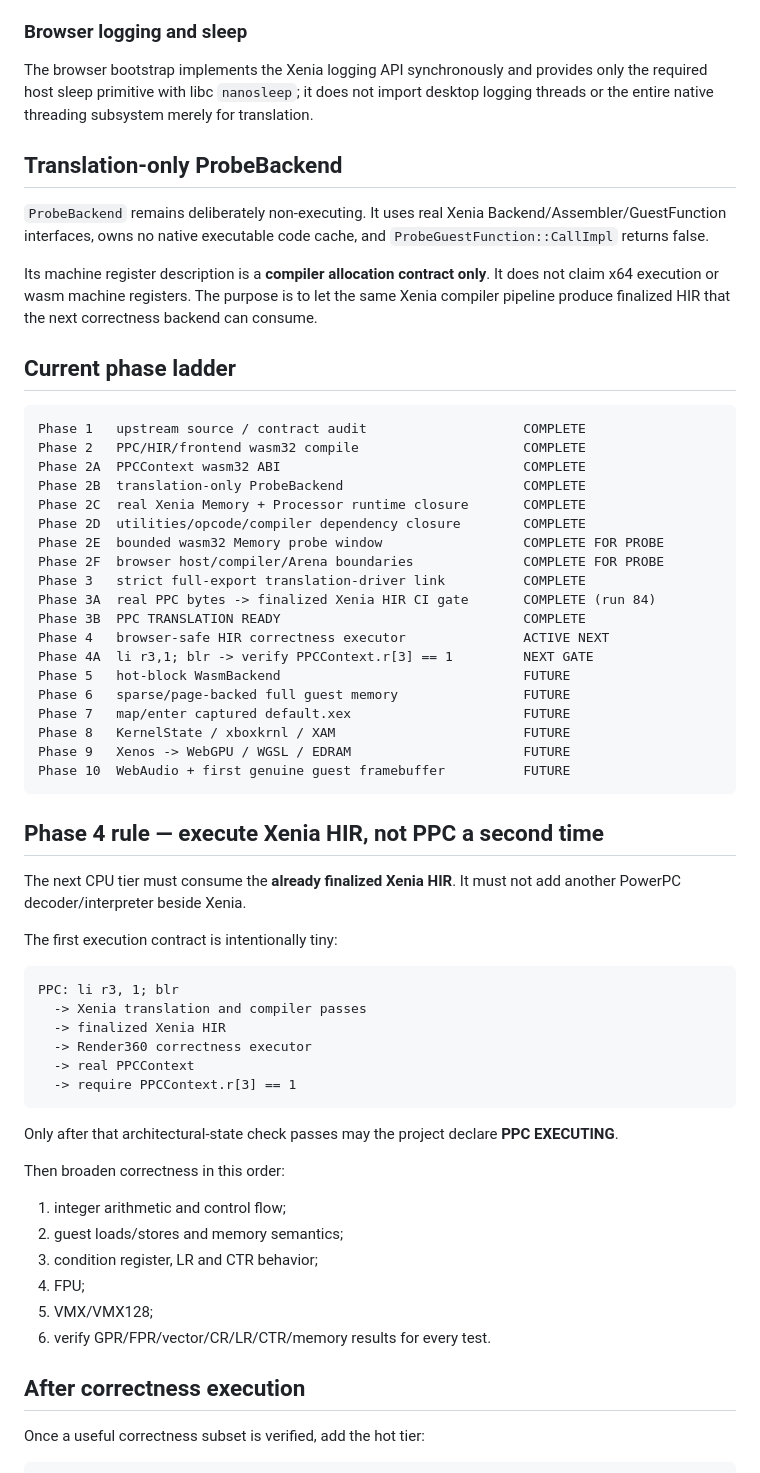
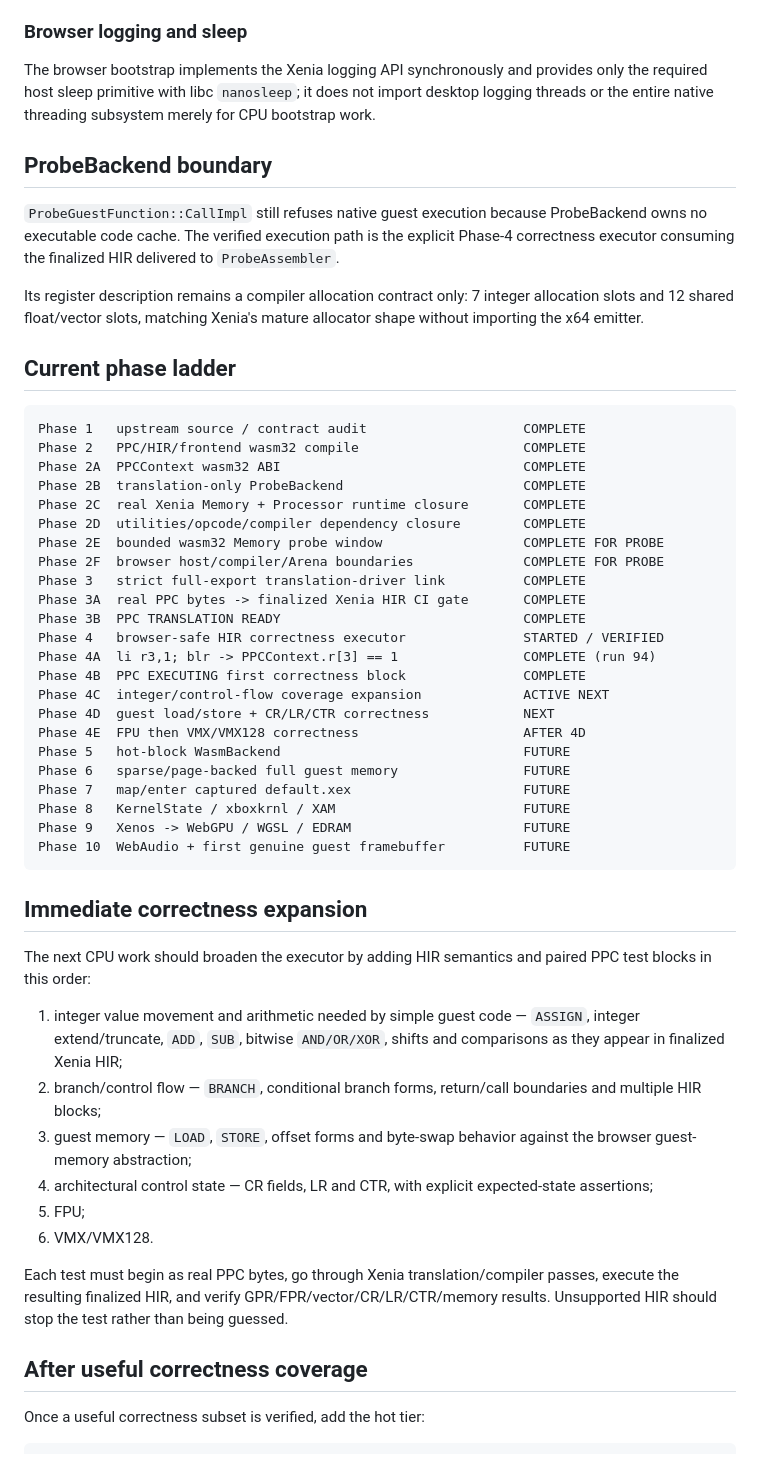
Before and after one commit to matthewcodergamer/Render360, a Markdown page: XENIA_WEB_BOOTSTRAP.md, the part around one of its changes. GitHub-like rendering.

Commit message:
Advance V33 CPU bootstrap to PPC executing milestone

````diff
--- a/XENIA_WEB_BOOTSTRAP.md
+++ b/XENIA_WEB_BOOTSTRAP.md
@@ -97,13 +132,13 @@ Xenia's 16-byte Arena payload contract remains enforced. The browser overlay use
 
 ### Browser logging and sleep
 
-The browser bootstrap implements the Xenia logging API synchronously and provides only the required host sleep primitive with libc `nanosleep`; it does not import desktop logging threads or the entire native threading subsystem merely for translation.
+The browser bootstrap implements the Xenia logging API synchronously and provides only the required host sleep primitive with libc `nanosleep`; it does not import desktop logging threads or the entire native threading subsystem merely for CPU bootstrap work.
 
-## Translation-only ProbeBackend
+## ProbeBackend boundary
 
-`ProbeBackend` remains deliberately non-executing. It uses real Xenia Backend/Assembler/GuestFunction interfaces, owns no native executable code cache, and `ProbeGuestFunction::CallImpl` returns false.
+`ProbeGuestFunction::CallImpl` still refuses native guest execution because ProbeBackend owns no executable code cache. The verified execution path is the explicit Phase-4 correctness executor consuming the finalized HIR delivered to `ProbeAssembler`.
 
-Its machine register description is a **compiler allocation contract only**. It does not claim x64 execution or wasm machine registers. The purpose is to let the same Xenia compiler pipeline produce finalized HIR that the next correctness backend can consume.
+Its register description remains a compiler allocation contract only: 7 integer allocation slots and 12 shared float/vector slots, matching Xenia's mature allocator shape without importing the x64 emitter.
 
 ## Current phase ladder
 
@@ -117,10 +152,14 @@ Phase 2D  utilities/opcode/compiler dependency closure        COMPLETE
 Phase 2E  bounded wasm32 Memory probe window                  COMPLETE FOR PROBE
 Phase 2F  browser host/compiler/Arena boundaries              COMPLETE FOR PROBE
 Phase 3   strict full-export translation-driver link          COMPLETE
-Phase 3A  real PPC bytes -> finalized Xenia HIR CI gate       COMPLETE (run 84)
+Phase 3A  real PPC bytes -> finalized Xenia HIR CI gate       COMPLETE
 Phase 3B  PPC TRANSLATION READY                               COMPLETE
-Phase 4   browser-safe HIR correctness executor               ACTIVE NEXT
-Phase 4A  li r3,1; blr -> verify PPCContext.r[3] == 1         NEXT GATE
+Phase 4   browser-safe HIR correctness executor               STARTED / VERIFIED
+Phase 4A  li r3,1; blr -> PPCContext.r[3] == 1                COMPLETE (run 94)
+Phase 4B  PPC EXECUTING first correctness block               COMPLETE
+Phase 4C  integer/control-flow coverage expansion             ACTIVE NEXT
+Phase 4D  guest load/store + CR/LR/CTR correctness            NEXT
+Phase 4E  FPU then VMX/VMX128 correctness                     AFTER 4D
 Phase 5   hot-block WasmBackend                               FUTURE
 Phase 6   sparse/page-backed full guest memory                FUTURE
 Phase 7   map/enter captured default.xex                      FUTURE
@@ -129,33 +168,20 @@ Phase 9   Xenos -> WebGPU / WGSL / EDRAM                      FUTURE
 Phase 10  WebAudio + first genuine guest framebuffer          FUTURE
 ```
 
-## Phase 4 rule — execute Xenia HIR, not PPC a second time
+## Immediate correctness expansion
 
-The next CPU tier must consume the **already finalized Xenia HIR**. It must not add another PowerPC decoder/interpreter beside Xenia.
+The next CPU work should broaden the executor by adding HIR semantics and paired PPC test blocks in this order:
 
-The first execution contract is intentionally tiny:
+1. integer value movement and arithmetic needed by simple guest code — `ASSIGN`, integer extend/truncate, `ADD`, `SUB`, bitwise `AND/OR/XOR`, shifts and comparisons as they appear in finalized Xenia HIR;
+2. branch/control flow — `BRANCH`, conditional branch forms, return/call boundaries and multiple HIR blocks;
+3. guest memory — `LOAD`, `STORE`, offset forms and byte-swap behavior against the browser guest-memory abstraction;
+4. architectural control state — CR fields, LR and CTR, with explicit expected-state assertions;
+5. FPU;
+6. VMX/VMX128.
 
-```text
-PPC: li r3, 1; blr
-  -> Xenia translation and compiler passes
-  -> finalized Xenia HIR
-  -> Render360 correctness executor
-  -> real PPCContext
-  -> require PPCContext.r[3] == 1
-```
+Each test must begin as real PPC bytes, go through Xenia translation/compiler passes, execute the resulting finalized HIR, and verify GPR/FPR/vector/CR/LR/CTR/memory results. Unsupported HIR should stop the test rather than being guessed.
 
-Only after that architectural-state check passes may the project declare **PPC EXECUTING**.
-
-Then broaden correctness in this order:
-
-1. integer arithmetic and control flow;
-2. guest loads/stores and memory semantics;
-3. condition register, LR and CTR behavior;
-4. FPU;
-5. VMX/VMX128;
-6. verify GPR/FPR/vector/CR/LR/CTR/memory results for every test.
-
-## After correctness execution
+## After useful correctness coverage
 
 Once a useful correctness subset is verified, add the hot tier:
 
````
Also changed, not shown: other parts of XENIA_WEB_BOOTSTRAP.md (+61 -26 lines).
